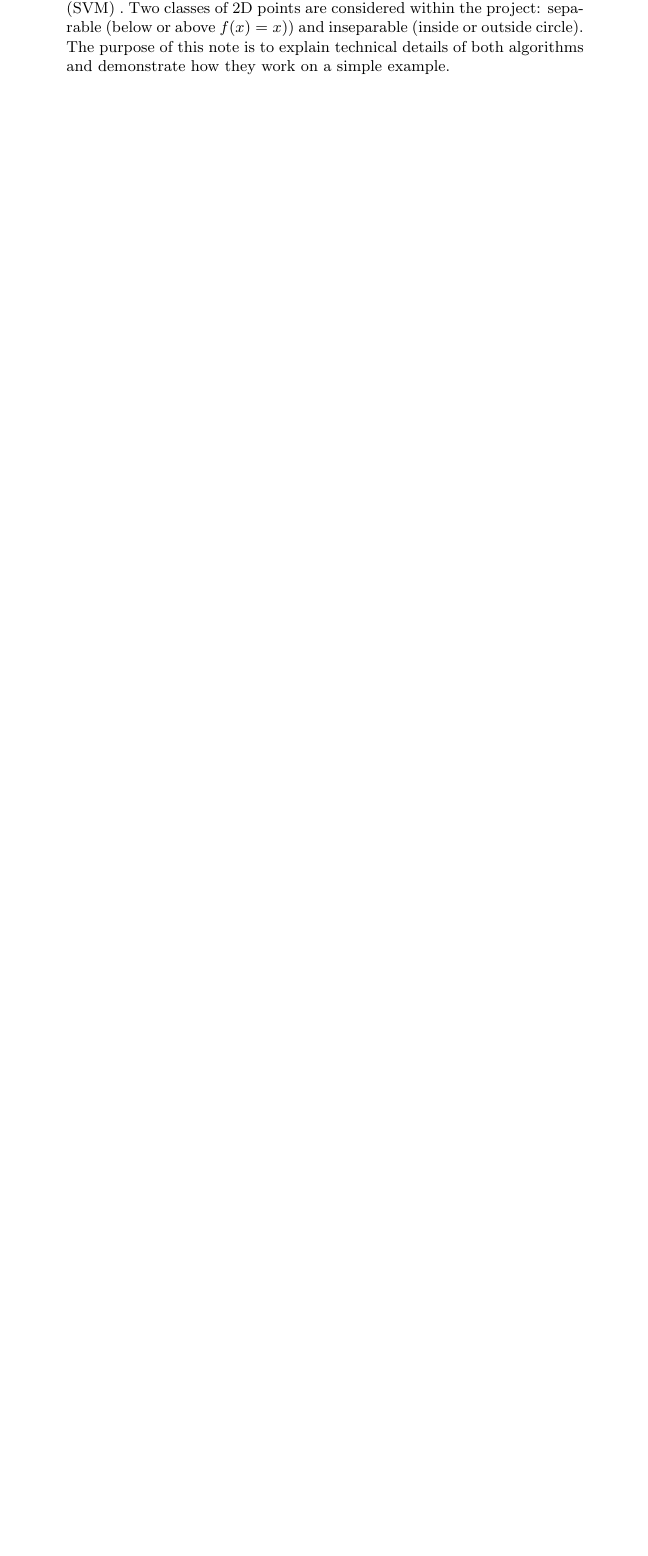
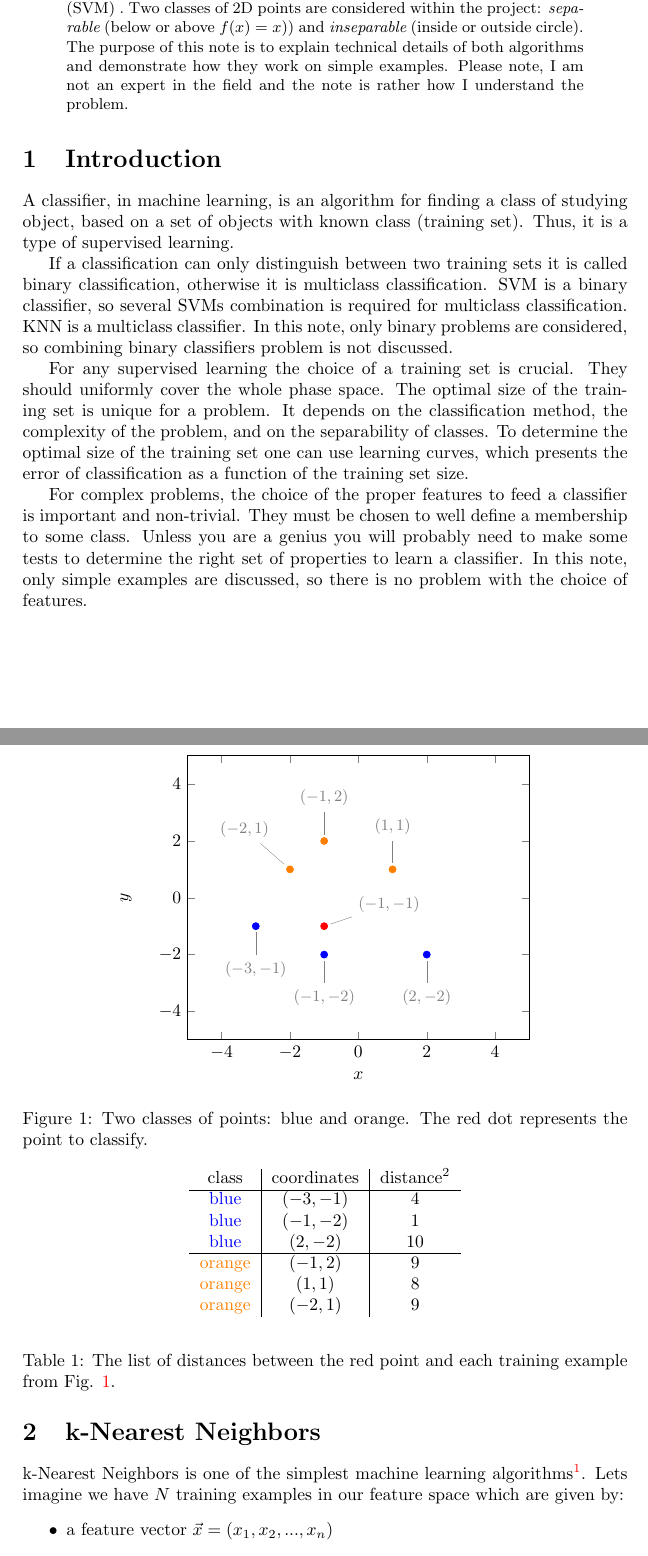
Before and after one commit to TomaszGolan/simpleClassifier, a LaTeX paper (docs/notes/classifiersNotes.tex, which reads docs/notes/figures/knnExample.tex, docs/notes/tex/common.tex, docs/notes/tex/introduction.tex): part of the page before the commit and two parts of pages 1 and 2 of 3 after it, the two joined at a grey line, cut so that both start at the same text, the shorter picture padded with empty space. Compiled offline with pdfLaTeX.

Commit message:
docs/notes: introduction to kNN

```diff
--- a/docs/notes/classifiersNotes.tex
+++ b/docs/notes/classifiersNotes.tex
@@ -10,8 +10,11 @@
 \maketitle
 
 \begin{abstract}
-This note is related to Simple Classifier project (\url{https://github.com/TomaszGolan/simpleClassifiers}) which was an exercise to understand two classifiers: k-Nearest Neighbors (kNN) and Support Vector Machine (SVM) . Two classes of 2D points are considered within the project: separable (below or above $f(x) = x)$) and inseparable (inside or outside circle). The purpose of this note is to explain technical details of both algorithms and demonstrate how they work on a simple example.
+This note is related to Simple Classifier project (\url{https://github.com/TomaszGolan/simpleClassifiers}) which was an exercise to understand two classifiers: k-Nearest Neighbors (kNN) and Support Vector Machine (SVM) . Two classes of 2D points are considered within the project: {\it separable} (below or above $f(x) = x)$) and {\it inseparable} (inside or outside circle). The purpose of this note is to explain technical details of both algorithms and demonstrate how they work on simple examples. Please note, I am not an expert in the field and the note is rather how I understand the problem.
 \end{abstract}
 
+\input{tex/introduction}
+
+\input{tex/knn}
 
 \end{document}
--- /dev/null
+++ b/docs/notes/figures/knnExample.tex
@@ -0,0 +1,17 @@
+\begin{tikzpicture}
+
+  \begin{axis}[xlabel = $x$, ylabel = $y$, xmin = -5.0, xmax = 5.0, ymin = -5.0, ymax = 5.0]
+
+    \addplot[mark = *, , draw = none, color = orange] coordinates {(1,1)} node[pin=90:{\color{gray}\small$(1,1)$}]{};
+    \addplot[mark = *, , draw = none, color = orange] coordinates {(-1,2)} node[pin=90:{\color{gray}\small$(-1,2)$}]{};
+    \addplot[mark = *, , draw = none, color = orange] coordinates {(-2,1)} node[pin=120:{\color{gray}\small$(-2,1)$}]{};
+
+    \addplot[mark = *, , draw = none, color = blue] coordinates {(-1,-2)} node[pin=270:{\color{gray}\small$(-1,-2)$}]{};
+    \addplot[mark = *, , draw = none, color = blue] coordinates {(2,-2)} node[pin=270:{\color{gray}\small$(2,-2)$}]{};
+    \addplot[mark = *, , draw = none, color = blue] coordinates {(-3,-1)} node[pin=270:{\color{gray}\small$(-3,-1)$}]{};
+
+    \addplot[mark = *, , draw = none, color = red] coordinates {(-1,-1)} node[pin=15:{\color{gray}\small$(-1,-1)$}]{};
+
+  \end{axis}
+
+\end{tikzpicture}
--- a/docs/notes/tex/common.tex
+++ b/docs/notes/tex/common.tex
@@ -10,3 +10,9 @@
 
 \usepackage{hyperref}
 \hypersetup{colorlinks = true, urlcolor = blue}
+
+\usepackage{tikz}
+\usepackage{tikz-3dplot}
+\usetikzlibrary{positioning,arrows,fadings,decorations.pathreplacing,decorations.pathmorphing,decorations.markings,shapes,backgrounds,snakes}
+\input{figures/tikzStyles}
+\usepackage{pgfplots}
--- /dev/null
+++ b/docs/notes/tex/introduction.tex
@@ -0,0 +1,10 @@
+\section{Introduction}
+\label{sec: introduction}
+
+A classifier, in machine learning, is an algorithm for finding a class of studying object, based on a set of objects with known class (training set). Thus, it is a type of supervised learning.
+
+If a classification can only distinguish between two training sets it is called binary classification, otherwise it is multiclass classification. SVM is a binary classifier, so several SVMs combination is required for multiclass classification. KNN is a multiclass classifier. In this note, only binary problems are considered, so combining binary classifiers problem is not discussed.
+
+For any supervised learning the choice of a training set is crucial. They should uniformly cover the whole phase space. The optimal size of the training set is unique for a problem. It depends on the classification method, the complexity of the problem, and on the separability of classes. To determine the optimal size of the training set one can use learning curves, which presents the error of classification as a function of the training set size.
+
+For complex problems, the choice of the proper features to feed a classifier is important and non-trivial. They must be chosen to well define a membership to some class. Unless you are a genius you will probably need to make some tests to determine the right set of properties to learn a classifier. In this note, only simple examples are discussed, so there is no problem with the choice of features.
--- /dev/null
+++ b/docs/notes/tex/knn.tex
@@ -0,0 +1,36 @@
+\section{k-Nearest Neighbors}
+\label{sec: knn}
+
+k-Nearest Neighbors is one of the simplest machine learning algorithms\footnote{kNN is also used for regression. In this note, only the use for classification is discussed.}. Lets imagine we have $N$ training examples in our feature space which are given by:
+
+\begin{itemize}
+  \item a feature vector $\vec x = (x_1, x_2, ... , x_n)$
+  \item a class membership $y$
+\end{itemize}
+
+For a given vector $\vec x'$ we want to determine its membership $y'$. The idea is to look at $k$ nearest neighbors and let the majority decide - if among the $k$ nearest neighbors the most of training vectors belongs to the class $y_j$, the given vector also belongs to $y_j$. The optimal value of $k$ is unique for the problem and must be determine empirically.
+
+\begin{figure}
+
+  \centering\input{figures/knnExample}
+  \caption{Two classes of points: blue and orange. The red dot represents the point to classify.}
+  \label{fig: knnExample}
+
+\end{figure}
+
+\begin{table}
+\begin{center}
+\begin{tabular}{c | c | c}
+
+class & coordinates & distance$^2$ \\ \hline
+\color{blue}blue     & $(-3,-1)$ & $4$  \\
+\color{blue}blue     & $(-1,-2)$ & $1$  \\
+\color{blue}blue     & $(2,-2)$  & $10$ \\ \hline
+\color{orange}orange & $(-1,2)$  & $9$  \\
+\color{orange}orange & $(1,1)$   & $8$  \\
+\color{orange}orange & $(-2,1)$  & $9$  \\
+
+\end{tabular}
+\end{center}
+
+\caption{The list of distances between the red point and each training example from Fig. \ref{fig: knnExample}.}
```
Also changed, not shown: docs/notes/figures/tikzStyles.tex (added, +17 -0 lines), docs/notes/tex/knnSep.tex (added, +2 -0 lines), docs/notes/classifiersNotes.pdf, docs/notes/tex/knn.tex (55 more changed lines), 4 other files.
